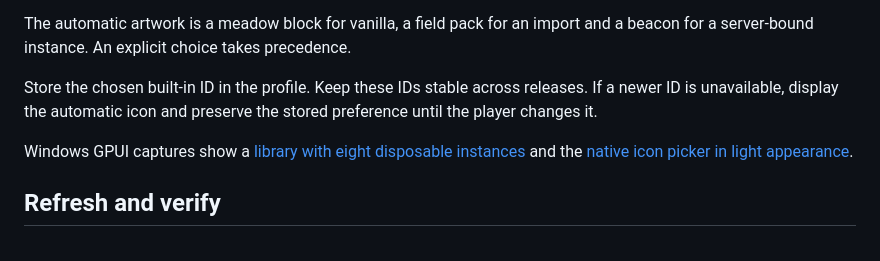
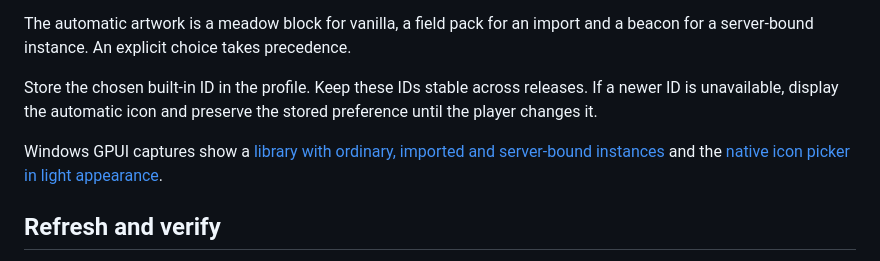
Before and after one commit to carbon-mine/carbon-desktop, a Markdown page: design-system/README.md, the part around the change. Drawn GitHub-style.

Commit message:
Show ordinary, imported and server-bound artwork in the native library

```diff
--- a/design-system/README.md
+++ b/design-system/README.md
@@ -124,7 +124,7 @@ The automatic artwork is a meadow block for vanilla, a field pack for an import
 
 Store the chosen built-in ID in the profile. Keep these IDs stable across releases. If a newer ID is unavailable, display the automatic icon and preserve the stored preference until the player changes it.
 
-Windows GPUI captures show a [library with eight disposable instances](../docs/images/gpui-instance-sprites.png) and the [native icon picker in light appearance](../docs/images/gpui-instance-icon-picker.png).
+Windows GPUI captures show a [library with ordinary, imported and server-bound instances](../docs/images/gpui-instance-sprites.png) and the [native icon picker in light appearance](../docs/images/gpui-instance-icon-picker.png).
 
 ## Refresh and verify
 
```
Also changed, not shown: docs/images/gpui-instance-sprites.png.
